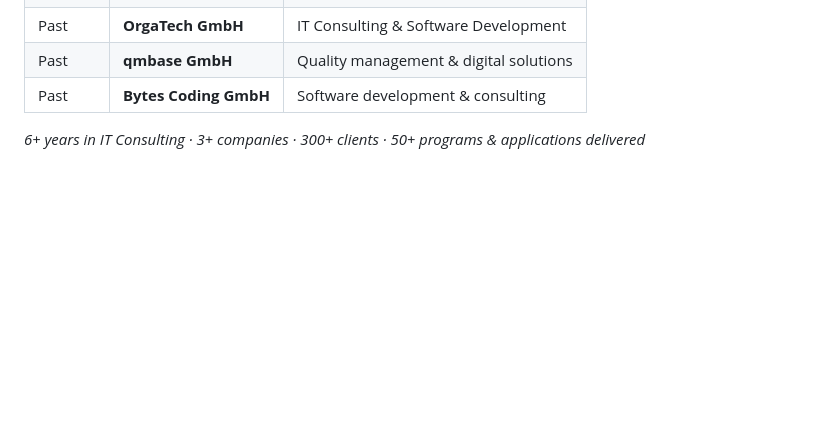
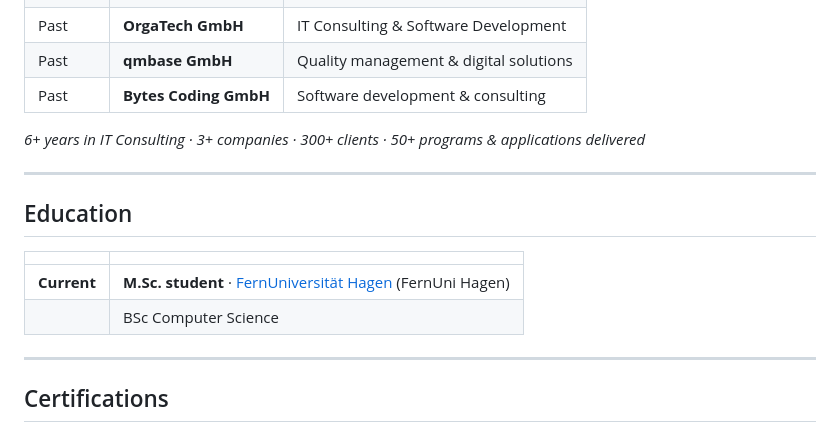
Before and after one commit to nekagit/nekagit, a Markdown page: README.md, the part around one of its changes. Drawn GitHub-style; blank space fills up the shorter version.

Commit message:
Profile: add Education (Masters FernUni Hagen), Certifications (Azure 900, ISTQB, CompTIA Sec+ planned)
Co-authored-by: Cursor <cursoragent@cursor.com>

```diff
--- a/README.md
+++ b/README.md
@@ -44,3 +44,17 @@ I turn complex requirements into **high-performance digital products**. BSc Comp
 | Past | **Bytes Coding GmbH** | Software development & consulting |
 
 *6+ years in IT Consulting · 3+ companies · 300+ clients · 50+ programs & applications delivered*
+
+---
+
+## Education
+
+| | |
+|--|--|
+| **Current** | **M.Sc. student** · [FernUniversität Hagen](https://www.fernuni-hagen.de/) (FernUni Hagen) |
+| | BSc Computer Science |
+
+---
+
+## Certifications
+
```
Also changed, not shown: other parts of README.md (+5 -0 lines).
